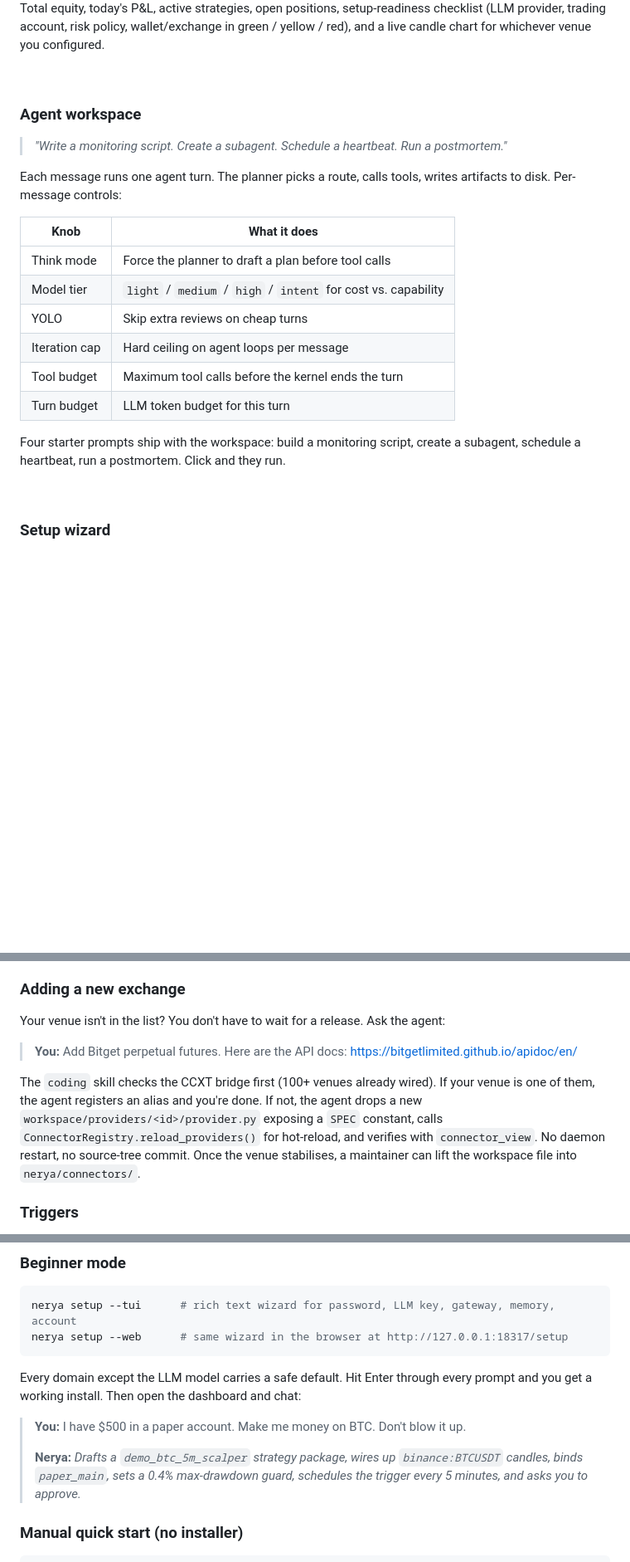
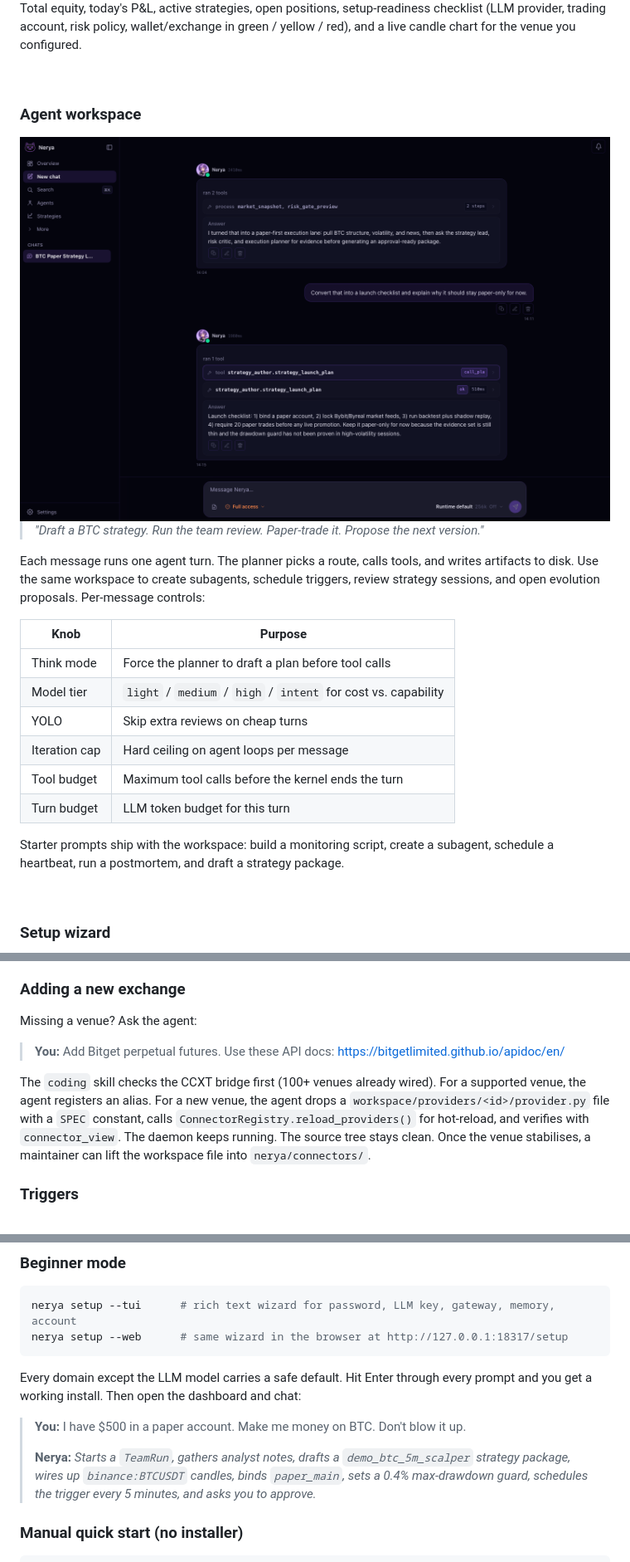
Before and after one commit to NeryaAI/Nerya, a Markdown page: README.md, 3 parts joined by grey strips. Shown at 83% size. Rendered like a GitHub page; pictures changed too: branding/screenshots/dashboard-chat.png (added); blank space fills up the shorter version.

```diff
--- a/README.md
+++ b/README.md
@@ -72,18 +89,21 @@ Live trading stays off until you sign for it. Mistakes go into memory, not into
 
 Total equity, today's P&L, active strategies, open positions, setup-readiness
 checklist (LLM provider, trading account, risk policy, wallet/exchange in green / yellow
-/ red), and a live candle chart for whichever venue you configured.
+/ red), and a live candle chart for the venue you configured.
 
 <br/>
 
 ### Agent workspace
 
-> _"Write a monitoring script. Create a subagent. Schedule a heartbeat. Run a postmortem."_
+<img src="branding/screenshots/dashboard-chat.png" alt="Agent workspace" />
 
-Each message runs one agent turn. The planner picks a route, calls tools, writes
-artifacts to disk. Per-message controls:
+> _"Draft a BTC strategy. Run the team review. Paper-trade it. Propose the next version."_
 
-| Knob          | What it does                                                       |
+Each message runs one agent turn. The planner picks a route, calls tools, and writes
+artifacts to disk. Use the same workspace to create subagents, schedule triggers,
+review strategy sessions, and open evolution proposals. Per-message controls:
+
+| Knob          | Purpose                                                            |
 |---------------|--------------------------------------------------------------------|
 | Think mode    | Force the planner to draft a plan before tool calls                |
 | Model tier    | `light` / `medium` / `high` / `intent` for cost vs. capability      |
@@ -92,8 +112,8 @@ artifacts to disk. Per-message controls:
 | Tool budget   | Maximum tool calls before the kernel ends the turn                 |
 | Turn budget   | LLM token budget for this turn                                     |
 
-Four starter prompts ship with the workspace: build a monitoring script, create a
-subagent, schedule a heartbeat, run a postmortem. Click and they run.
+Starter prompts ship with the workspace: build a monitoring script, create a
+subagent, schedule a heartbeat, run a postmortem, and draft a strategy package.
 
 <br/>
 
@@ -266,16 +297,16 @@ TradeIntent → RiskGate → ApprovalGate → PaperExecution | LiveConnector
 
 ### Adding a new exchange
 
-Your venue isn't in the list? You don't have to wait for a release. Ask the agent:
+Missing a venue? Ask the agent:
 
-> **You:** Add Bitget perpetual futures. Here are the API docs: https://bitgetlimited.github.io/apidoc/en/
+> **You:** Add Bitget perpetual futures. Use these API docs: https://bitgetlimited.github.io/apidoc/en/
 
-The `coding` skill checks the CCXT bridge first (100+ venues already wired). If your
-venue is one of them, the agent registers an alias and you're done. If not, the
-agent drops a new `workspace/providers/<id>/provider.py` exposing a `SPEC` constant,
-calls `ConnectorRegistry.reload_providers()` for hot-reload, and verifies with
-`connector_view`. No daemon restart, no source-tree commit. Once the venue
-stabilises, a maintainer can lift the workspace file into `nerya/connectors/`.
+The `coding` skill checks the CCXT bridge first (100+ venues already wired). For a
+supported venue, the agent registers an alias. For a new venue, the agent drops a
+`workspace/providers/<id>/provider.py` file with a `SPEC` constant, calls
+`ConnectorRegistry.reload_providers()` for hot-reload, and verifies with
+`connector_view`. The daemon keeps running. The source tree stays clean. Once the
+venue stabilises, a maintainer can lift the workspace file into `nerya/connectors/`.
 
 ### Triggers
 
@@ -367,9 +398,10 @@ prompt and you get a working install. Then open the dashboard and chat:
 
 > **You:** I have $500 in a paper account. Make me money on BTC. Don't blow it up.
 >
-> **Nerya:** _Drafts a `demo_btc_5m_scalper` strategy package, wires up
-> `binance:BTCUSDT` candles, binds `paper_main`, sets a 0.4% max-drawdown guard,
-> schedules the trigger every 5 minutes, and asks you to approve._
+> **Nerya:** _Starts a `TeamRun`, gathers analyst notes, drafts a
+> `demo_btc_5m_scalper` strategy package, wires up `binance:BTCUSDT` candles, binds
+> `paper_main`, sets a 0.4% max-drawdown guard, schedules the trigger every 5
+> minutes, and asks you to approve._
 
 ### Manual quick start (no installer)
 
```
Also changed, not shown: other parts of README.md (+81 -53 lines), README.zh-CN.md (+9 -0 lines), branding/screenshots/dashboard-chat-zh.png (added), branding/screenshots/dashboard-self-evolution-zh.png (added), branding/screenshots/dashboard-self-evolution.png (added).
